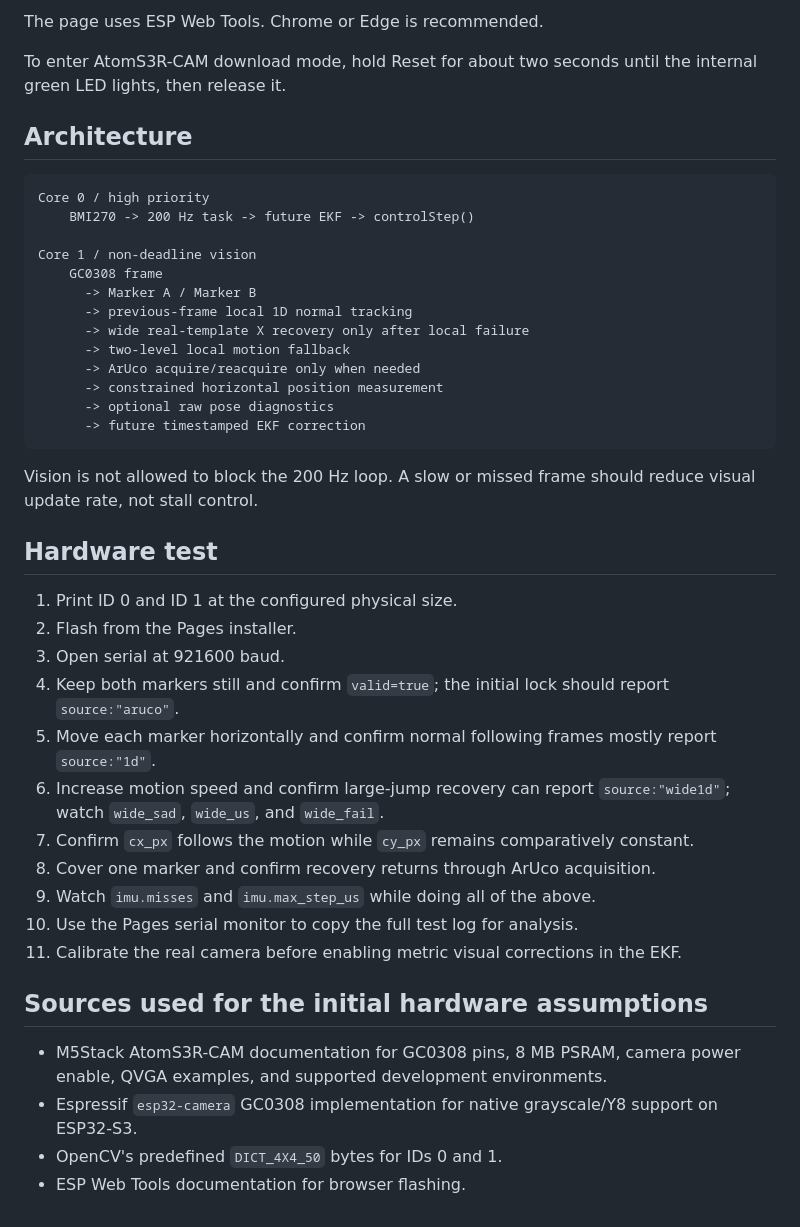
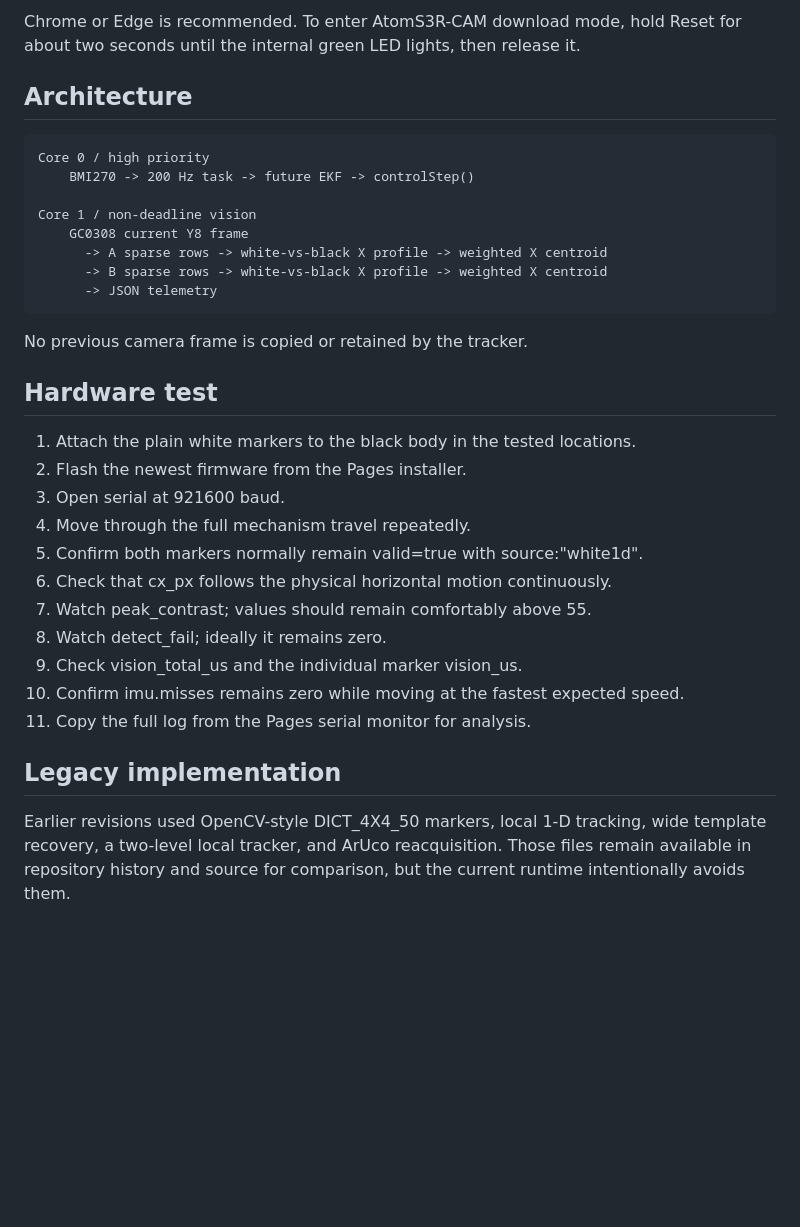
Before and after one commit to temesotejam/atoms3r-visual-pose-tracker, a Markdown page: README.md, the part around one of its changes. Rendered like a GitHub page; blank space fills up the shorter version.

Commit message:
Document white marker 1D runtime

````diff
--- a/README.md
+++ b/README.md
@@ -169,49 +130,37 @@ to GitHub Pages.
 
-The page uses ESP Web Tools. Chrome or Edge is recommended.
-
-To enter AtomS3R-CAM download mode, hold Reset for about two seconds until the
-internal green LED lights, then release it.
+Chrome or Edge is recommended. To enter AtomS3R-CAM download mode, hold Reset
+for about two seconds until the internal green LED lights, then release it.
 
 ## Architecture
 
-```text
-Core 0 / high priority
-    BMI270 -> 200 Hz task -> future EKF -> controlStep()
+    Core 0 / high priority
+        BMI270 -> 200 Hz task -> future EKF -> controlStep()
 
-Core 1 / non-deadline vision
-    GC0308 frame
-      -> Marker A / Marker B
-      -> previous-frame local 1D normal tracking
-      -> wide real-template X recovery only after local failure
-      -> two-level local motion fallback
-      -> ArUco acquire/reacquire only when needed
-      -> constrained horizontal position measurement
-      -> optional raw pose diagnostics
-      -> future timestamped EKF correction
-```
+    Core 1 / non-deadline vision
+        GC0308 current Y8 frame
+          -> A sparse rows -> white-vs-black X profile -> weighted X centroid
+          -> B sparse rows -> white-vs-black X profile -> weighted X centroid
+          -> JSON telemetry
 
-Vision is not allowed to block the 200 Hz loop. A slow or missed frame should
-reduce visual update rate, not stall control.
+No previous camera frame is copied or retained by the tracker.
 
 ## Hardware test
 
-1. Print ID 0 and ID 1 at the configured physical size.
-2. Flash from the Pages installer.
+1. Attach the plain white markers to the black body in the tested locations.
+2. Flash the newest firmware from the Pages installer.
 3. Open serial at 921600 baud.
-4. Keep both markers still and confirm `valid=true`; the initial lock should report `source:"aruco"`.
-5. Move each marker horizontally and confirm normal following frames mostly report `source:"1d"`.
-6. Increase motion speed and confirm large-jump recovery can report `source:"wide1d"`; watch `wide_sad`, `wide_us`, and `wide_fail`.
-7. Confirm `cx_px` follows the motion while `cy_px` remains comparatively constant.
-8. Cover one marker and confirm recovery returns through ArUco acquisition.
-9. Watch `imu.misses` and `imu.max_step_us` while doing all of the above.
-10. Use the Pages serial monitor to copy the full test log for analysis.
-11. Calibrate the real camera before enabling metric visual corrections in the EKF.
+4. Move through the full mechanism travel repeatedly.
+5. Confirm both markers normally remain valid=true with source:"white1d".
+6. Check that cx_px follows the physical horizontal motion continuously.
+7. Watch peak_contrast; values should remain comfortably above 55.
+8. Watch detect_fail; ideally it remains zero.
+9. Check vision_total_us and the individual marker vision_us.
+10. Confirm imu.misses remains zero while moving at the fastest expected speed.
+11. Copy the full log from the Pages serial monitor for analysis.
 
-## Sources used for the initial hardware assumptions
+## Legacy implementation
 
-- M5Stack AtomS3R-CAM documentation for GC0308 pins, 8 MB PSRAM, camera power
-  enable, QVGA examples, and supported development environments.
-- Espressif `esp32-camera` GC0308 implementation for native grayscale/Y8
-  support on ESP32-S3.
-- OpenCV's predefined `DICT_4X4_50` bytes for IDs 0 and 1.
-- ESP Web Tools documentation for browser flashing.
+Earlier revisions used OpenCV-style DICT_4X4_50 markers, local 1-D tracking,
+wide template recovery, a two-level local tracker, and ArUco reacquisition.
+Those files remain available in repository history and source for comparison,
+but the current runtime intentionally avoids them.
````
Also changed, not shown: other parts of README.md (+92 -131 lines).
